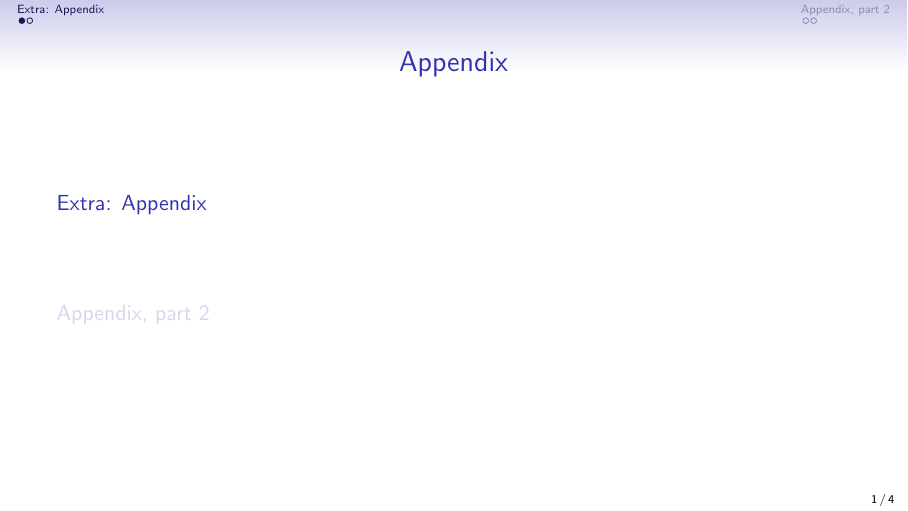
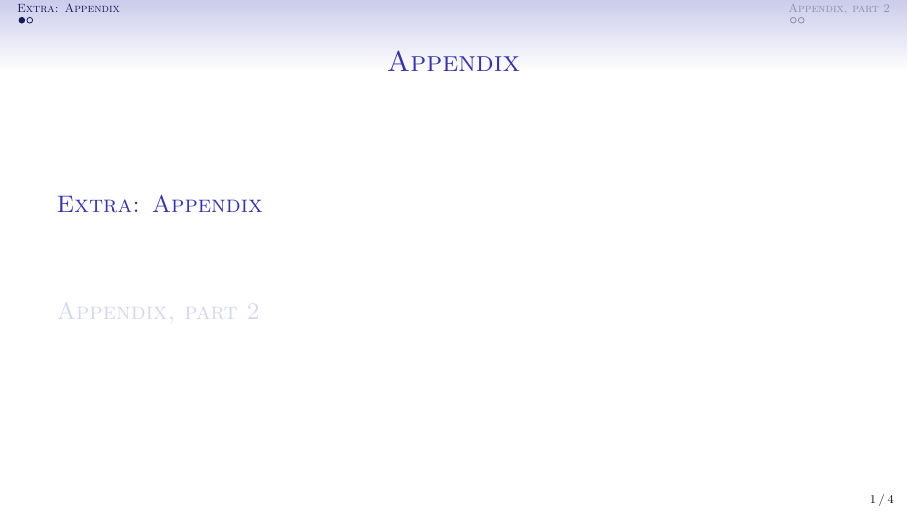
Before and after one commit to bojeryd91/beamer-presentation-template, LaTeX slides (main.tex): page 8 of 11. Compiled offline with pdfLaTeX.

Commit message:
Changed fonts

```diff
--- a/main.tex
+++ b/main.tex
@@ -34,6 +34,7 @@ explicit-sign
 
 \mode<presentation> {
 \usetheme{Singapore}
+\usefonttheme{structuresmallcapsserif}
 \setbeamertemplate{footline}[frame number]{} % Replaces the footer line in all slides with a simple slide count
 \setbeamertemplate{navigation symbols}{} % Removes the navigation symbols from the bottom of all slides
 }
```
